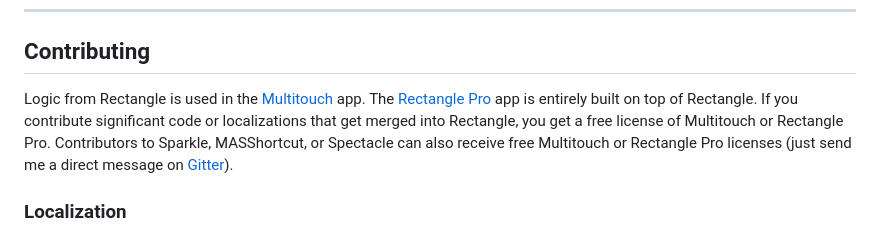
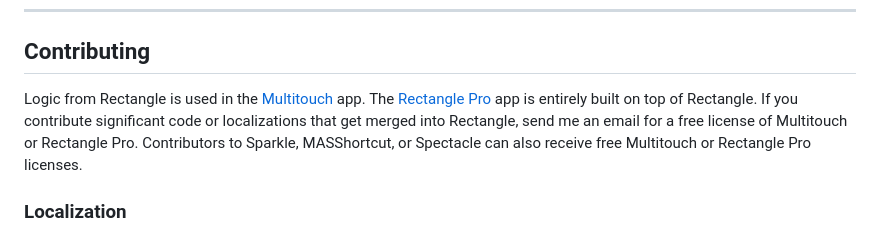
Before and after one commit to esoteric-frog/RectangleUltra, a Markdown page: README.md, the part around the change. Drawn GitHub-style.

```diff
--- a/README.md
+++ b/README.md
@@ -139,7 +139,7 @@ defaults delete com.knollsoft.Rectangle
 
 ## Contributing
 
-Logic from Rectangle is used in the [Multitouch](https://multitouch.app) app. The [Rectangle Pro](https://rectangleapp.com/pro) app is entirely built on top of Rectangle. If you contribute significant code or localizations that get merged into Rectangle, you get a free license of Multitouch or Rectangle Pro. Contributors to Sparkle, MASShortcut, or Spectacle can also receive free Multitouch or Rectangle Pro licenses (just send me a direct message on [Gitter](https://gitter.im)).
+Logic from Rectangle is used in the [Multitouch](https://multitouch.app) app. The [Rectangle Pro](https://rectangleapp.com/pro) app is entirely built on top of Rectangle. If you contribute significant code or localizations that get merged into Rectangle, send me an email for a free license of Multitouch or Rectangle Pro. Contributors to Sparkle, MASShortcut, or Spectacle can also receive free Multitouch or Rectangle Pro licenses.
 
 ### Localization
 
```
